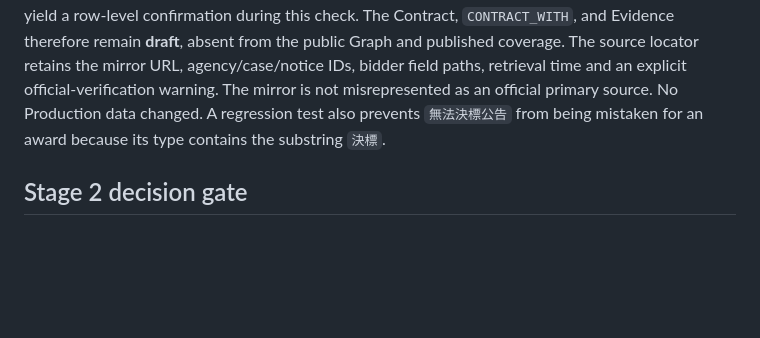
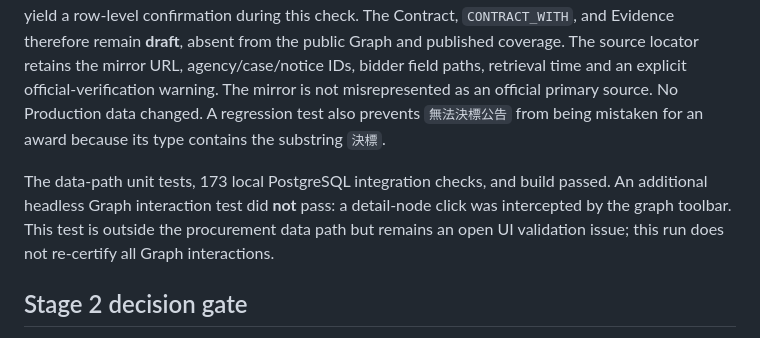
Before and after one commit to Idealitrepublic/taiwan-entity-intelligence, a Markdown page: docs/TRACEABLE_GRAPH_STAGES.md, the part around the change. GitHub-like rendering; blank space fills up the shorter version.

Commit message:
Record Graph interaction validation gap

```diff
--- a/docs/TRACEABLE_GRAPH_STAGES.md
+++ b/docs/TRACEABLE_GRAPH_STAGES.md
@@ -52,6 +52,12 @@ The mirror is not misrepresented as an official primary source. No Production
 data changed. A regression test also prevents `無法決標公告` from being mistaken for
 an award because its type contains the substring `決標`.
 
+The data-path unit tests, 173 local PostgreSQL integration checks, and build
+passed. An additional headless Graph interaction test did **not** pass: a
+detail-node click was intercepted by the graph toolbar. This test is outside
+the procurement data path but remains an open UI validation issue; this run
+does not re-certify all Graph interactions.
+
 ## Stage 2 decision gate
 
 Before widening published graph coverage, prove an official identifier or equivalent documented role-specific source reference for each proposed company/person endpoint; verify the referenced source record and Evidence; re-run the read-only baseline and targeted regression tests. Name-only labor records and judicial mentions remain source observations. The audit script rejects non-Development database targets and performs no writes.
```
